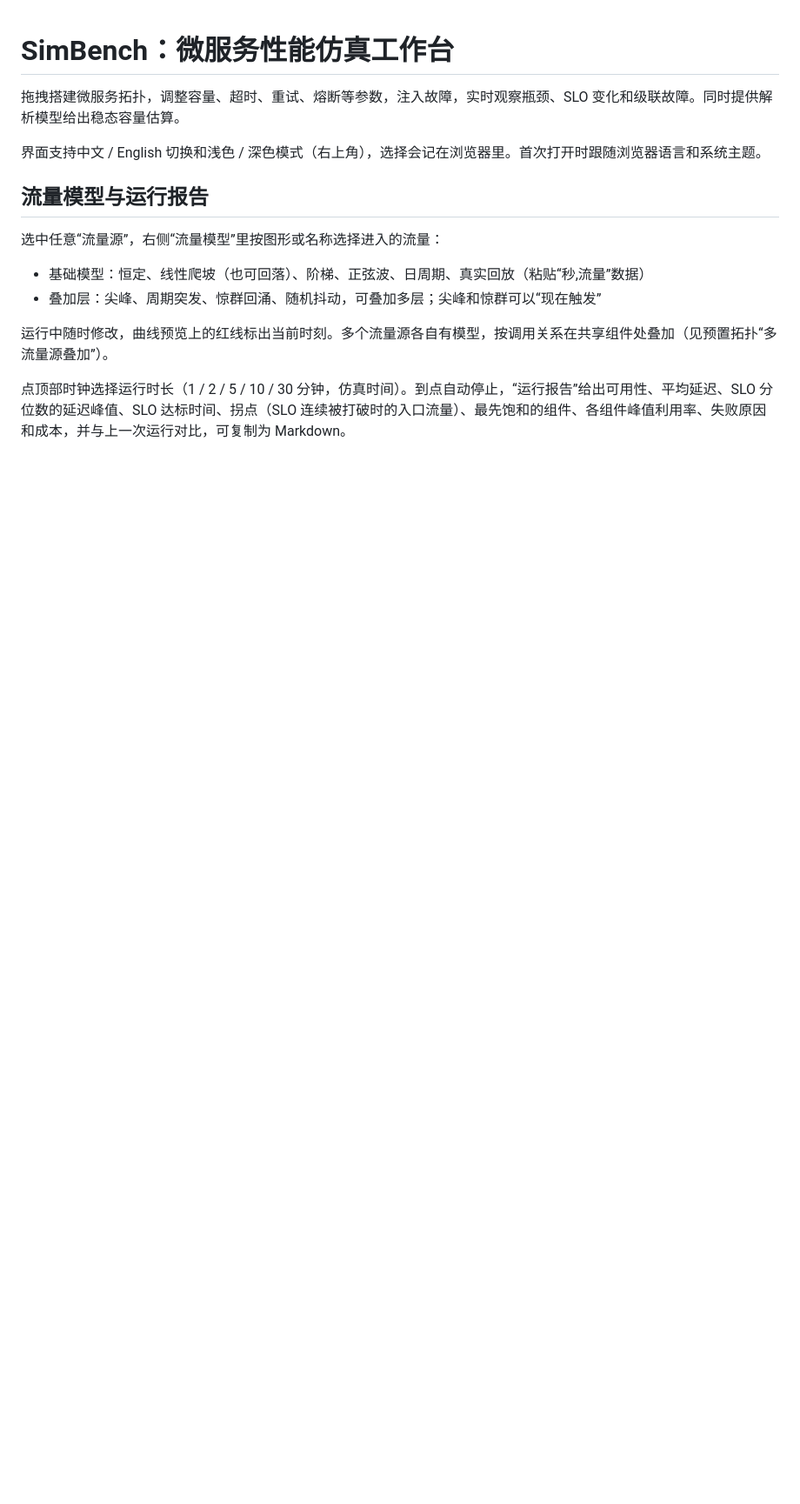
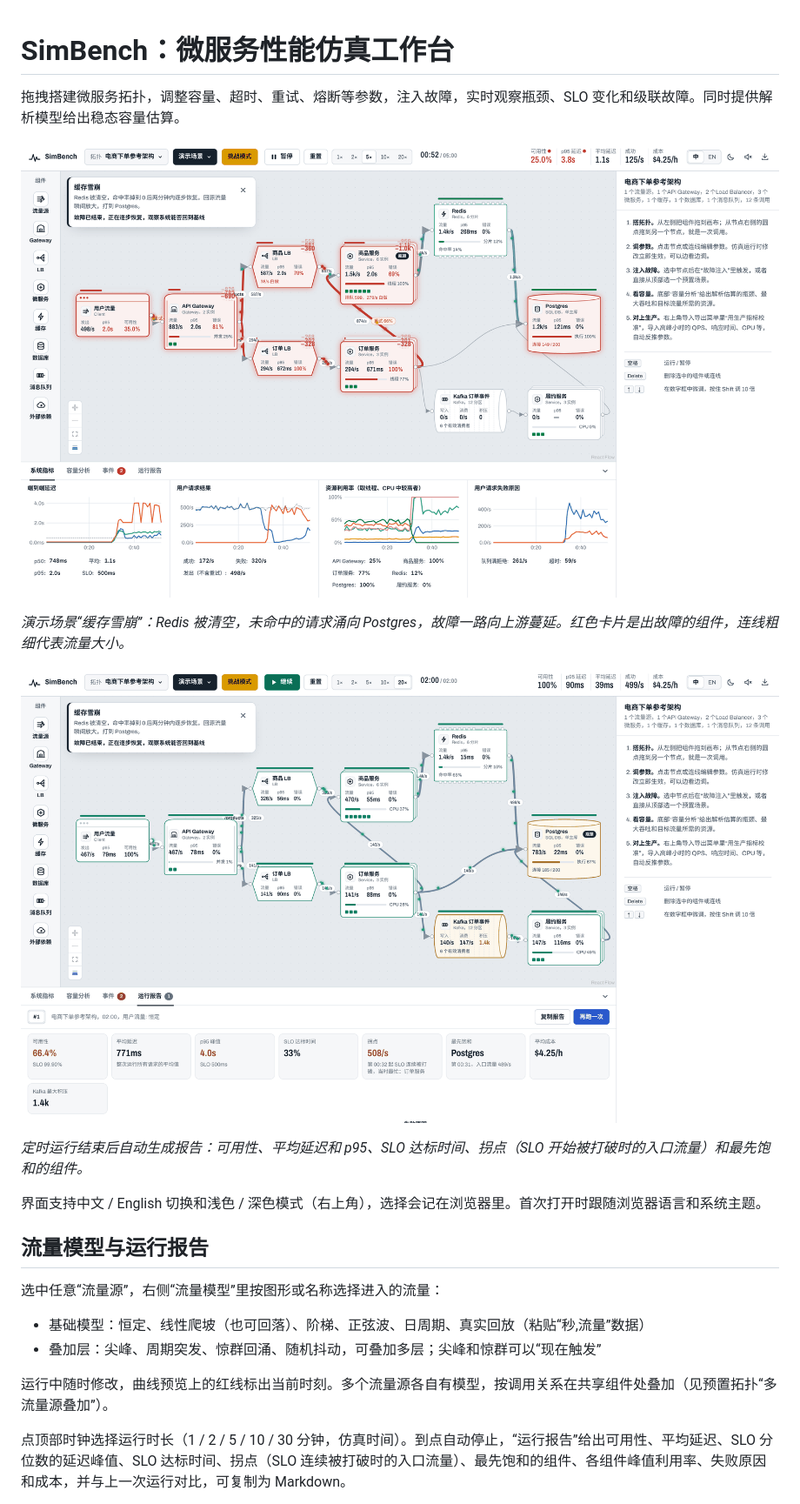
Before and after one commit to joychester/microwave, a Markdown page: README.zh-CN.md, the part around the change. Shown at 87% size. Drawn GitHub-style; pictures changed too: docs/images/hero-zh.png (added), docs/images/report-zh.png (added); blank space fills up the shorter version.

```diff
--- a/README.zh-CN.md
+++ b/README.zh-CN.md
@@ -1,6 +1,14 @@
 # SimBench：微服务性能仿真工作台
 
 拖拽搭建微服务拓扑，调整容量、超时、重试、熔断等参数，注入故障，实时观察瓶颈、SLO 变化和级联故障。同时提供解析模型给出稳态容量估算。
+
+![缓存雪崩场景中的 SimBench：Redis 被清空，回源流量压垮 Postgres，故障向上游的商品服务和网关蔓延](docs/images/hero-zh.png)
+
+*演示场景“缓存雪崩”：Redis 被清空，未命中的请求涌向 Postgres，故障一路向上游蔓延。红色卡片是出故障的组件，连线粗细代表流量大小。*
+
+![两分钟定时运行后的运行报告：可用性、平均延迟和 p95、SLO 达标时间、拐点和最先饱和的组件](docs/images/report-zh.png)
+
+*定时运行结束后自动生成报告：可用性、平均延迟和 p95、SLO 达标时间、拐点（SLO 开始被打破时的入口流量）和最先饱和的组件。*
 
 界面支持中文 / English 切换和浅色 / 深色模式（右上角），选择会记在浏览器里。首次打开时跟随浏览器语言和系统主题。
 
```
Also changed, not shown: README.md (+8 -0 lines), docs/images/hero-en.png (added), docs/images/report-en.png (added).
